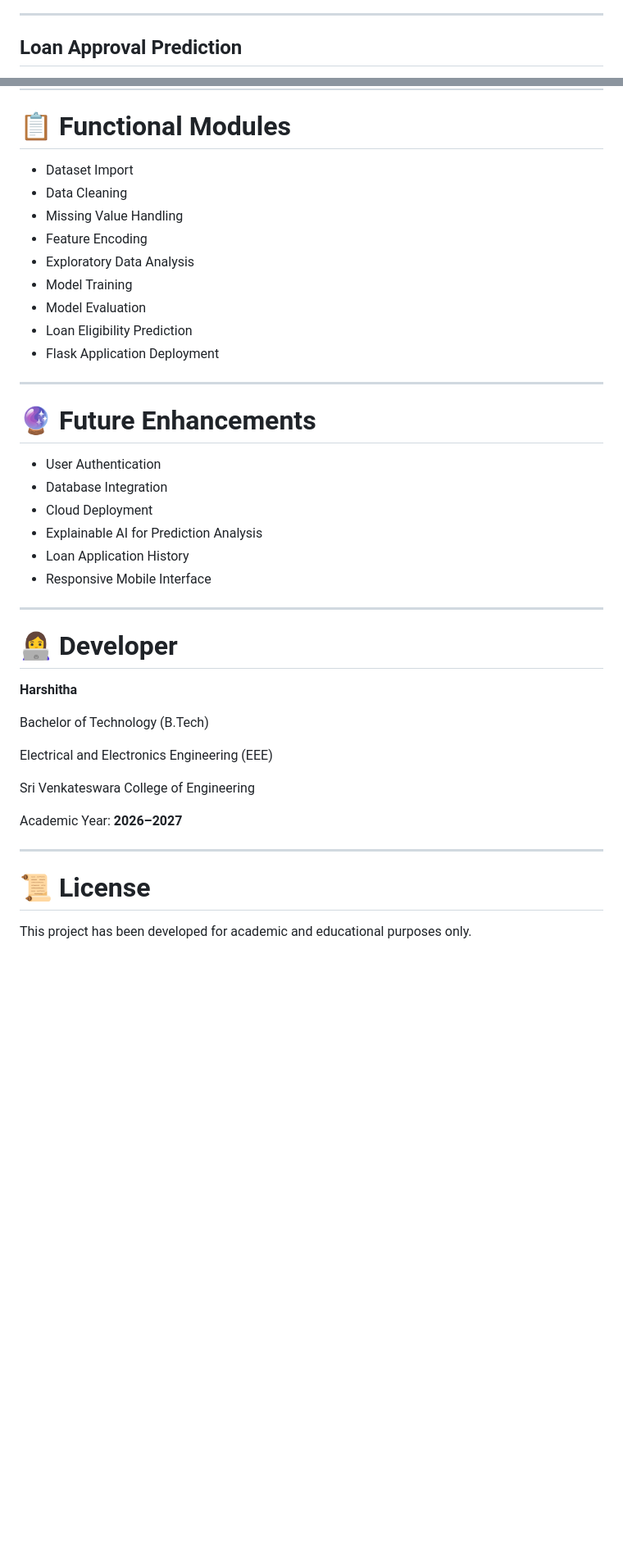
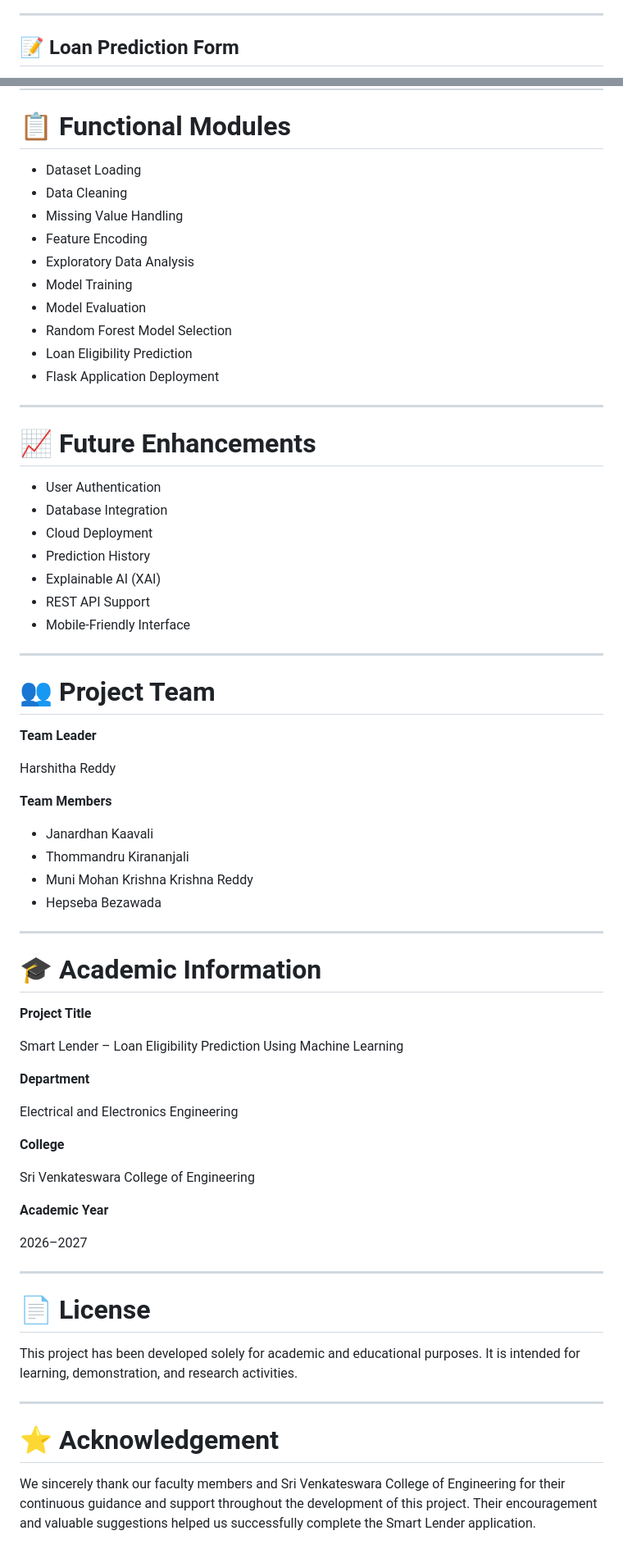
Before and after one commit to harshzxx/SmartLender-Loan-Prediction, a Markdown page: README.md, 2 parts joined by grey strips. Shown at 82% size. Rendered like a GitHub page; blank space fills up the shorter version.

```diff
--- a/README.md
+++ b/README.md
@@ -188,5 +215,5 @@ http://127.0.0.1:5000
 
 ---
 
-## Loan Approval Prediction
+## 📝 Loan Prediction Form
 
@@ -203,43 +238,72 @@ http://127.0.0.1:5000
 
 # 📋 Functional Modules
 
-- Dataset Import
+- Dataset Loading
 - Data Cleaning
 - Missing Value Handling
 - Feature Encoding
 - Exploratory Data Analysis
 - Model Training
 - Model Evaluation
+- Random Forest Model Selection
 - Loan Eligibility Prediction
 - Flask Application Deployment
 
 ---
 
-# 🔮 Future Enhancements
+# 📈 Future Enhancements
 
 - User Authentication
 - Database Integration
 - Cloud Deployment
-- Explainable AI for Prediction Analysis
-- Loan Application History
-- Responsive Mobile Interface
+- Prediction History
+- Explainable AI (XAI)
+- REST API Support
+- Mobile-Friendly Interface
 
 ---
 
-# 👩‍💻 Developer
+# 👥 Project Team
 
-**Harshitha**
+**Team Leader**
 
-Bachelor of Technology (B.Tech)
+Harshitha Reddy
 
-Electrical and Electronics Engineering (EEE)
+**Team Members**
+
+- Janardhan Kaavali
+- Thommandru Kirananjali
+- Muni Mohan Krishna Krishna Reddy
+- Hepseba Bezawada
+
+---
+
+# 🎓 Academic Information
+
+**Project Title**
+
+Smart Lender – Loan Eligibility Prediction Using Machine Learning
+
+**Department**
+
+Electrical and Electronics Engineering
+
+**College**
 
 Sri Venkateswara College of Engineering
 
-Academic Year: **2026–2027**
+**Academic Year**
+
+2026–2027
 
 ---
 
-# 📜 License
+# 📄 License
 
-This project has been developed for academic and educational purposes only.
+This project has been developed solely for academic and educational purposes. It is intended for learning, demonstration, and research activities.
+
+---
+
+# ⭐ Acknowledgement
+
+We sincerely thank our faculty members and Sri Venkateswara College of Engineering for their continuous guidance and support throughout the development of this project. Their encouragement and valuable suggestions helped us successfully complete the Smart Lender application.
```
Also changed, not shown: other parts of README.md (+86 -51 lines).
